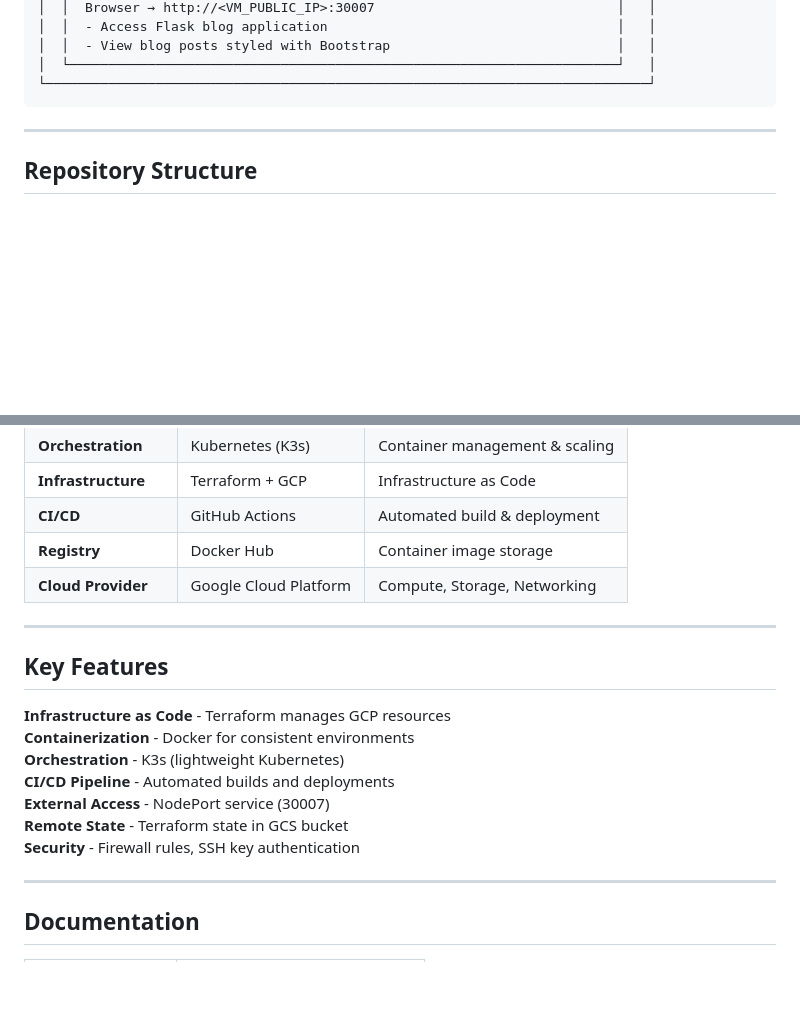
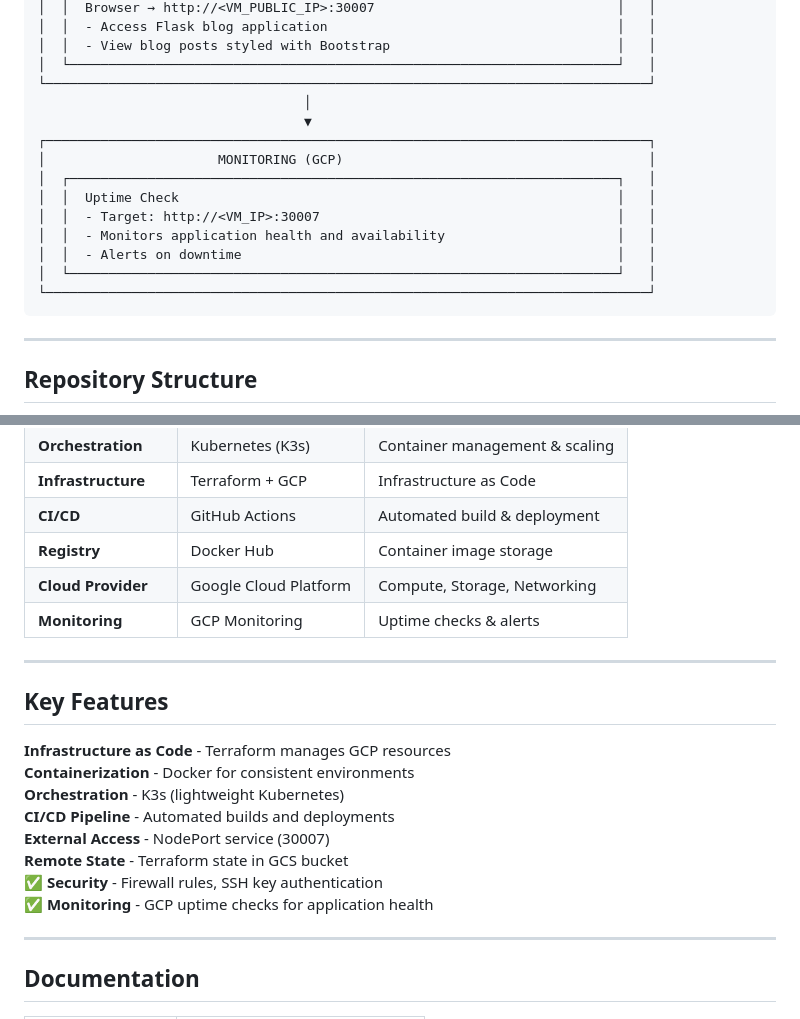
Before and after one commit to rutuja-2199/devops-blog-app, a Markdown page: README.md, 2 parts joined by grey strips. Rendered like a GitHub page; blank space fills up the shorter version.

````diff
--- a/README.md
+++ b/README.md
@@ -90,6 +90,17 @@ A complete DevOps project demonstrating Flask web application deployment with Do
 │  │  - View blog posts styled with Bootstrap                             │   │
 │  └──────────────────────────────────────────────────────────────────────┘   │
 └─────────────────────────────────────────────────────────────────────────────┘
+                                  │
+                                  ▼
+┌─────────────────────────────────────────────────────────────────────────────┐
+│                      MONITORING (GCP)                                       │
+│  ┌──────────────────────────────────────────────────────────────────────┐   │
+│  │  Uptime Check                                                        │   │
+│  │  - Target: http://<VM_IP>:30007                                      │   │
+│  │  - Monitors application health and availability                      │   │
+│  │  - Alerts on downtime                                                │   │
+│  └──────────────────────────────────────────────────────────────────────┘   │
+└─────────────────────────────────────────────────────────────────────────────┘
 ```
 
 ---
@@ -146,6 +157,7 @@ devops-blog-app/
 | **CI/CD** | GitHub Actions | Automated build & deployment |
 | **Registry** | Docker Hub | Container image storage |
 | **Cloud Provider** | Google Cloud Platform | Compute, Storage, Networking |
+| **Monitoring** | GCP Monitoring | Uptime checks & alerts |
 
 ---
 
@@ -157,7 +169,8 @@ devops-blog-app/
 **CI/CD Pipeline** - Automated builds and deployments
 **External Access** - NodePort service (30007)
 **Remote State** - Terraform state in GCS bucket
-**Security** - Firewall rules, SSH key authentication
+✅ **Security** - Firewall rules, SSH key authentication
+✅ **Monitoring** - GCP uptime checks for application health
 
 ---
 
````
